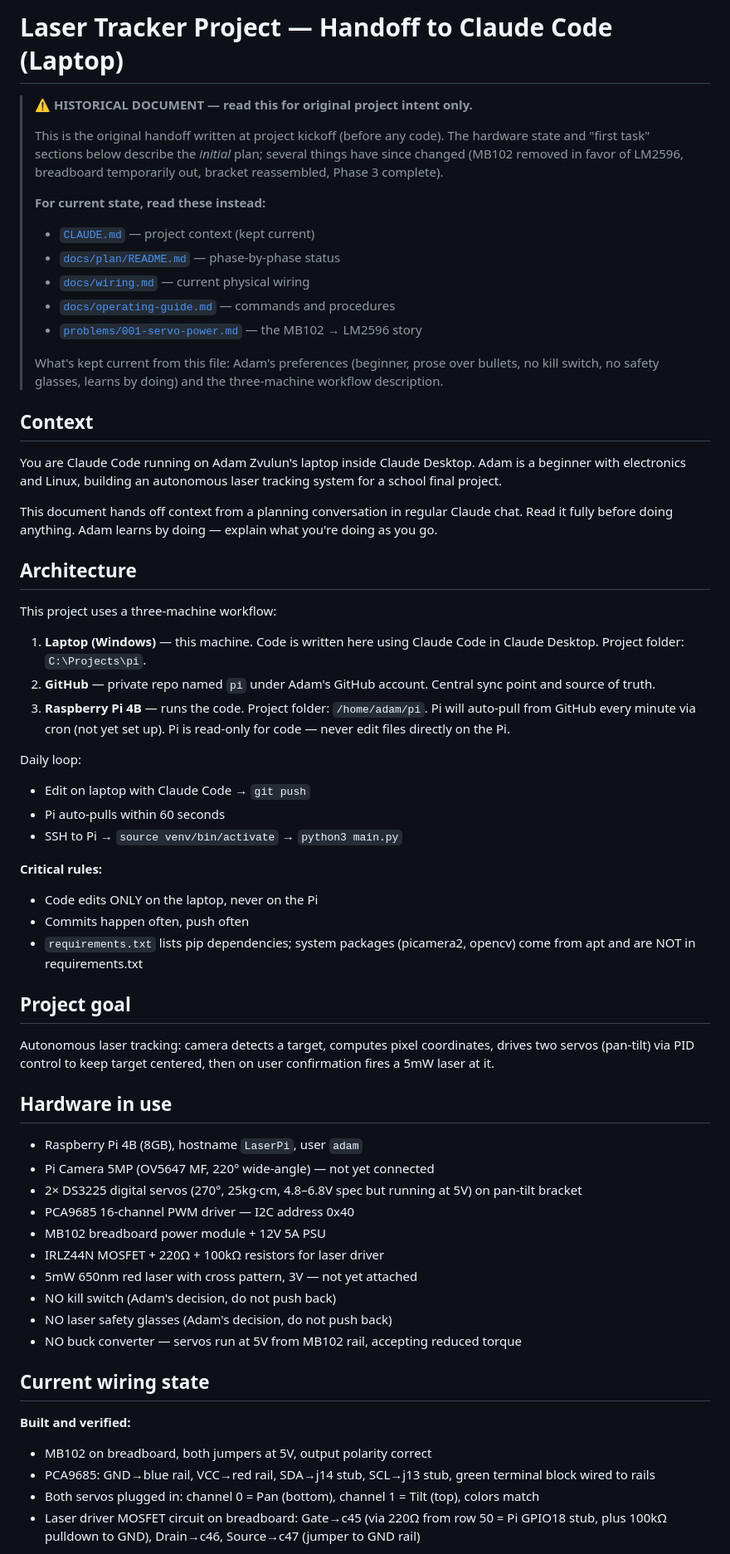
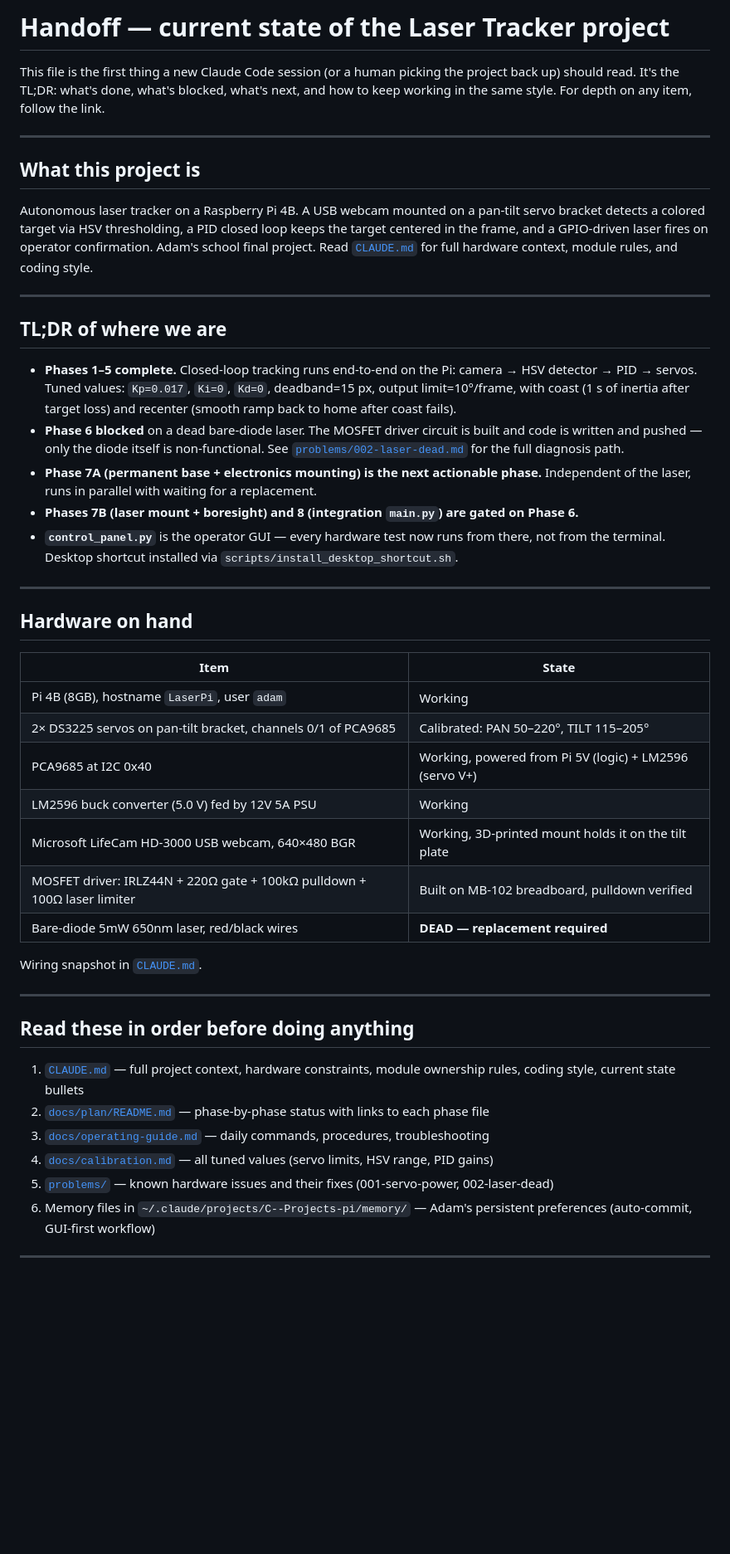
Before and after one commit to Adamzvulun/pi, a Markdown page: HANDOFF.md, the part around one of its changes. Shown at 83% size. Drawn GitHub-style; blank space fills up the shorter version.

```diff
--- a/HANDOFF.md
+++ b/HANDOFF.md
@@ -1,69 +1,49 @@
-# Laser Tracker Project — Handoff to Claude Code (Laptop)
+# Handoff — current state of the Laser Tracker project
 
-> **⚠️ HISTORICAL DOCUMENT — read this for original project intent only.**
->
-> This is the original handoff written at project kickoff (before any code).
-> The hardware state and "first task" sections below describe the *initial*
-> plan; several things have since changed (MB102 removed in favor of LM2596,
-> breadboard temporarily out, bracket reassembled, Phase 3 complete).
->
-> **For current state, read these instead:**
-> - [`CLAUDE.md`](CLAUDE.md) — project context (kept current)
-> - [`docs/plan/README.md`](docs/plan/README.md) — phase-by-phase status
-> - [`docs/wiring.md`](docs/wiring.md) — current physical wiring
-> - [`docs/operating-guide.md`](docs/operating-guide.md) — commands and procedures
-> - [`problems/001-servo-power.md`](problems/001-servo-power.md) — the MB102 → LM2596 story
->
-> What's kept current from this file: Adam's preferences (beginner, prose over
-> bullets, no kill switch, no safety glasses, learns by doing) and the
-> three-machine workflow description.
+This file is the first thing a new Claude Code session (or a human picking the project back up) should read. It's the TL;DR: what's done, what's blocked, what's next, and how to keep working in the same style. For depth on any item, follow the link.
 
-## Context
+---
 
-You are Claude Code running on Adam Zvulun's laptop inside Claude Desktop. Adam is a beginner with electronics and Linux, building an autonomous laser tracking system for a school final project.
+## What this project is
 
-This document hands off context from a planning conversation in regular Claude chat. Read it fully before doing anything. Adam learns by doing — explain what you're doing as you go.
+Autonomous laser tracker on a Raspberry Pi 4B. A USB webcam mounted on a pan-tilt servo bracket detects a colored target via HSV thresholding, a PID closed loop keeps the target centered in the frame, and a GPIO-driven laser fires on operator confirmation. Adam's school final project. Read [`CLAUDE.md`](CLAUDE.md) for full hardware context, module rules, and coding style.
 
-## Architecture
+---
 
-This project uses a three-machine workflow:
+## TL;DR of where we are
 
-1. **Laptop (Windows)** — this machine. Code is written here using Claude Code in Claude Desktop. Project folder: `C:\Projects\pi`.
-2. **GitHub** — private repo named `pi` under Adam's GitHub account. Central sync point and source of truth.
-3. **Raspberry Pi 4B** — runs the code. Project folder: `/home/adam/pi`. Pi will auto-pull from GitHub every minute via cron (not yet set up). Pi is read-only for code — never edit files directly on the Pi.
+- **Phases 1–5 complete.** Closed-loop tracking runs end-to-end on the Pi: camera → HSV detector → PID → servos. Tuned values: `Kp=0.017`, `Ki=0`, `Kd=0`, deadband=15 px, output limit=10°/frame, with coast (1 s of inertia after target loss) and recenter (smooth ramp back to home after coast fails).
+- **Phase 6 blocked** on a dead bare-diode laser. The MOSFET driver circuit is built and code is written and pushed — only the diode itself is non-functional. See [`problems/002-laser-dead.md`](problems/002-laser-dead.md) for the full diagnosis path.
+- **Phase 7A (permanent base + electronics mounting) is the next actionable phase.** Independent of the laser, runs in parallel with waiting for a replacement.
+- **Phases 7B (laser mount + boresight) and 8 (integration `main.py`) are gated on Phase 6.**
+- **`control_panel.py`** is the operator GUI — every hardware test now runs from there, not from the terminal. Desktop shortcut installed via `scripts/install_desktop_shortcut.sh`.
 
-Daily loop:
-- Edit on laptop with Claude Code → `git push`
-- Pi auto-pulls within 60 seconds
-- SSH to Pi → `source venv/bin/activate` → `python3 main.py`
+---
 
-**Critical rules:**
-- Code edits ONLY on the laptop, never on the Pi
-- Commits happen often, push often
-- `requirements.txt` lists pip dependencies; system packages (picamera2, opencv) come from apt and are NOT in requirements.txt
+## Hardware on hand
 
-## Project goal
+| Item | State |
+|------|-------|
+| Pi 4B (8GB), hostname `LaserPi`, user `adam` | Working |
+| 2× DS3225 servos on pan-tilt bracket, channels 0/1 of PCA9685 | Calibrated: PAN 50–220°, TILT 115–205° |
+| PCA9685 at I2C 0x40 | Working, powered from Pi 5V (logic) + LM2596 (servo V+) |
+| LM2596 buck converter (5.0 V) fed by 12V 5A PSU | Working |
+| Microsoft LifeCam HD-3000 USB webcam, 640×480 BGR | Working, 3D-printed mount holds it on the tilt plate |
+| MOSFET driver: IRLZ44N + 220Ω gate + 100kΩ pulldown + 100Ω laser limiter | Built on MB-102 breadboard, pulldown verified |
+| Bare-diode 5mW 650nm laser, red/black wires | **DEAD — replacement required** |
 
-Autonomous laser tracking: camera detects a target, computes pixel coordinates, drives two servos (pan-tilt) via PID control to keep target centered, then on user confirmation fires a 5mW laser at it.
+Wiring snapshot in [`CLAUDE.md`](CLAUDE.md#current-wiring-snapshot-post-problem-001-resolution).
 
-## Hardware in use
+---
 
-- Raspberry Pi 4B (8GB), hostname `LaserPi`, user `adam`
-- Pi Camera 5MP (OV5647 MF, 220° wide-angle) — not yet connected
-- 2× DS3225 digital servos (270°, 25kg·cm, 4.8–6.8V spec but running at 5V) on pan-tilt bracket
-- PCA9685 16-channel PWM driver — I2C address 0x40
-- MB102 breadboard power module + 12V 5A PSU
-- IRLZ44N MOSFET + 220Ω + 100kΩ resistors for laser driver
-- 5mW 650nm red laser with cross pattern, 3V — not yet attached
-- NO kill switch (Adam's decision, do not push back)
-- NO laser safety glasses (Adam's decision, do not push back)
-- NO buck converter — servos run at 5V from MB102 rail, accepting reduced torque
+## Read these in order before doing anything
 
-## Current wiring state
+1. [`CLAUDE.md`](CLAUDE.md) — full project context, hardware constraints, module ownership rules, coding style, current state bullets
+2. [`docs/plan/README.md`](docs/plan/README.md) — phase-by-phase status with links to each phase file
+3. [`docs/operating-guide.md`](docs/operating-guide.md) — daily commands, procedures, troubleshooting
+4. [`docs/calibration.md`](docs/calibration.md) — all tuned values (servo limits, HSV range, PID gains)
+5. [`problems/`](problems/) — known hardware issues and their fixes (001-servo-power, 002-laser-dead)
+6. Memory files in `~/.claude/projects/C--Projects-pi/memory/` — Adam's persistent preferences (auto-commit, GUI-first workflow)
 
-**Built and verified:**
-- MB102 on breadboard, both jumpers at 5V, output polarity correct
-- PCA9685: GND→blue rail, VCC→red rail, SDA→j14 stub, SCL→j13 stub, green terminal block wired to rails
-- Both servos plugged in: channel 0 = Pan (bottom), channel 1 = Tilt (top), colors match
-- Laser driver MOSFET circuit on breadboard: Gate→c45 (via 220Ω from row 50 = Pi GPIO18 stub, plus 100kΩ pulldown to GND), Drain→c46, Source→c47 (jumper to GND rail)
+---
 
```
Also changed, not shown: other parts of HANDOFF.md (+43 -207 lines), CHANGELOG.md (+13 -0 lines), docs/next-session-prompt.md (added, +110 -0 lines).
